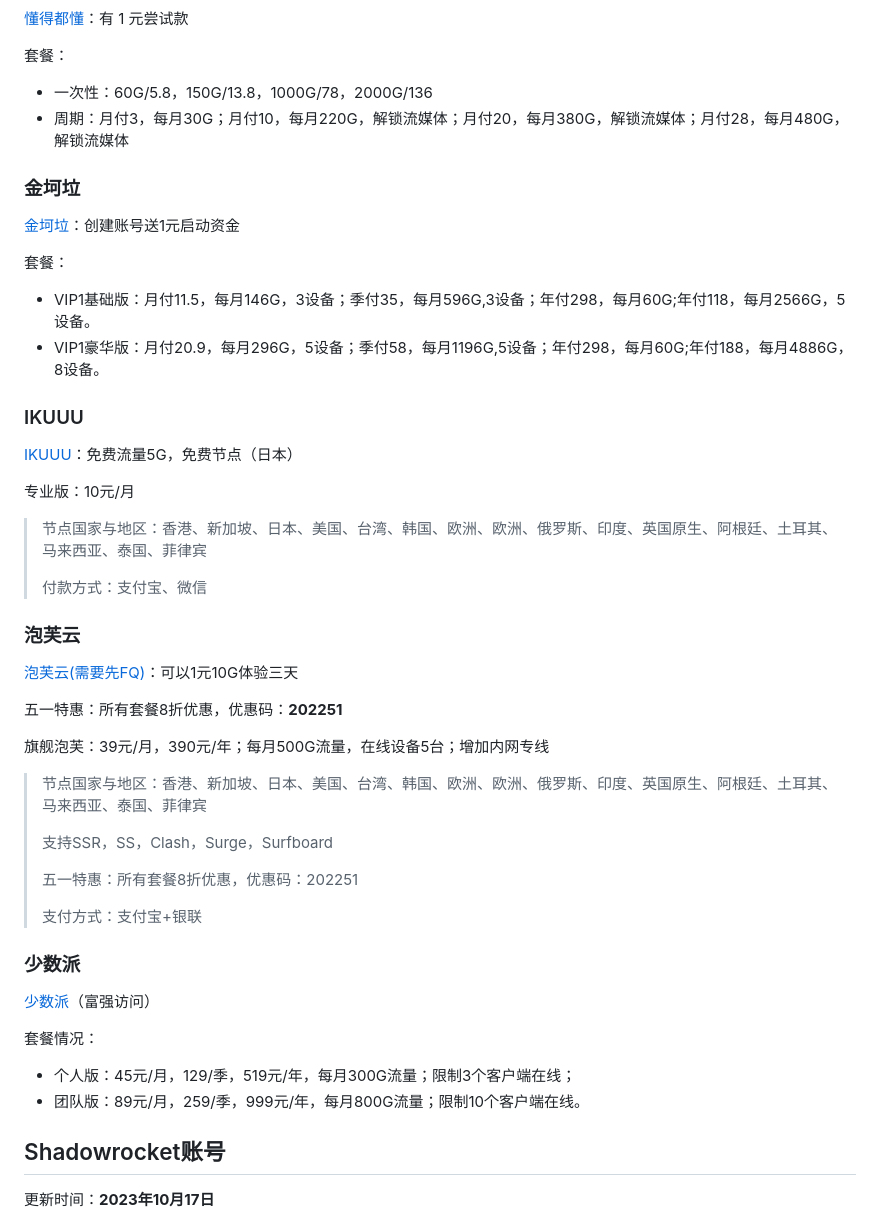
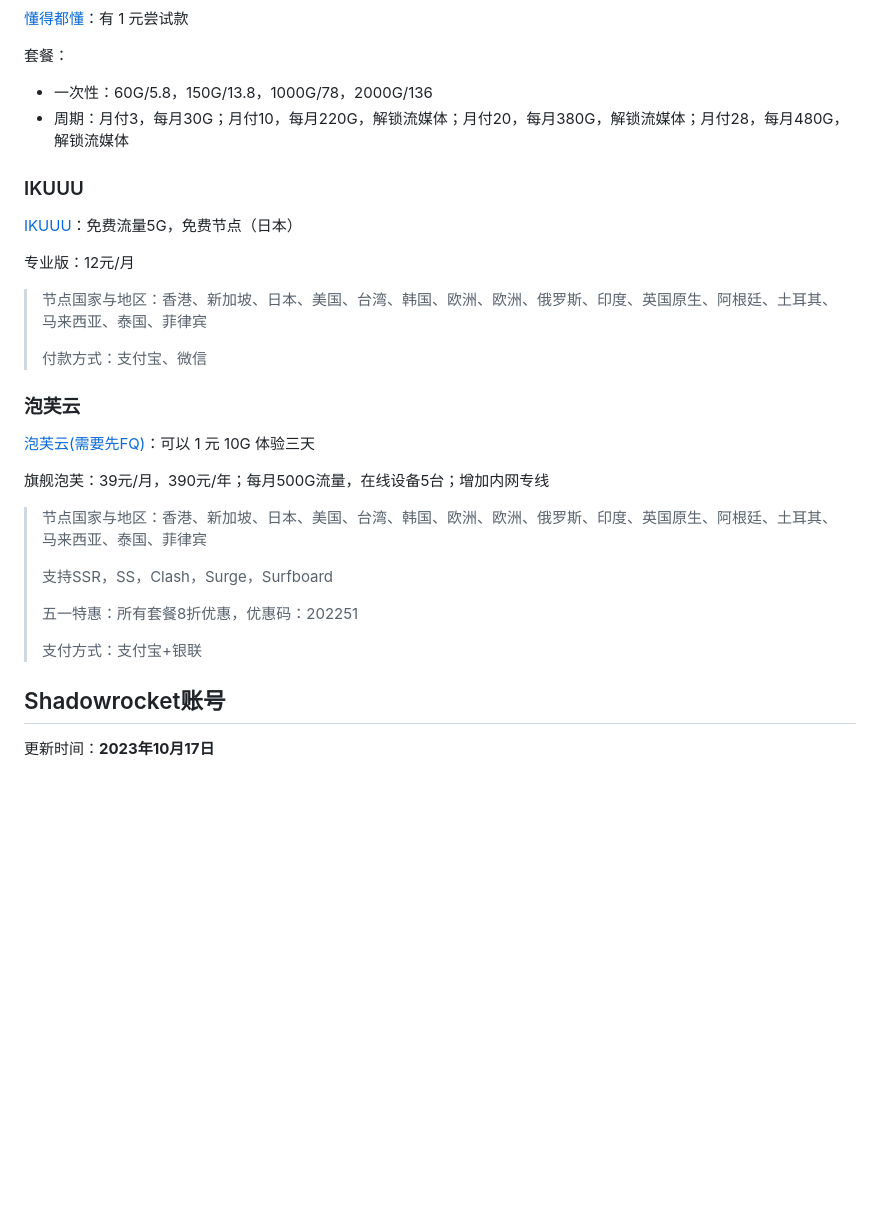
Before and after one commit to dongyubin/Free-AppleId-Serve, a Markdown page: README.md, the part around one of its changes. Drawn GitHub-style; blank space fills up the shorter version.

Commit message:
增加：教程 删除一些不能用的J场

```diff
--- a/README.md
+++ b/README.md
@@ -169,14 +173,5 @@ PS：最好月付，防止跑路！
 - 一次性：60G/5.8，150G/13.8，1000G/78，2000G/136
 - 周期：月付3，每月30G；月付10，每月220G，解锁流媒体；月付20，每月380G，解锁流媒体；月付28，每月480G，解锁流媒体
 
-### 金坷垃
-
-[金坷垃](https://jinkela.lol/auth/register?code=FumX)：创建账号送1元启动资金
-
-套餐：
-
-- VIP1基础版：月付11.5，每月146G，3设备；季付35，每月596G,3设备；年付298，每月60G;年付118，每月2566G，5设备。
-- VIP1豪华版：月付20.9，每月296G，5设备；季付58，每月1196G,5设备；年付298，每月60G;年付188，每月4886G，8设备。
-
 ### IKUUU
 
@@ -184,5 +179,5 @@ PS：最好月付，防止跑路！
 
-专业版：10元/月
+专业版：12元/月
 
 > 节点国家与地区：香港、新加坡、日本、美国、台湾、韩国、欧洲、欧洲、俄罗斯、印度、英国原生、阿根廷、土耳其、马来西亚、泰国、菲律宾
 >
@@ -190,9 +185,7 @@ PS：最好月付，防止跑路！
 
 ### 泡芙云
 
-[泡芙云(需要先FQ)](https://www.paofu.cloud/auth/register?code=2ME9)：可以1元10G体验三天
-
-五一特惠：所有套餐8折优惠，优惠码：**202251**
+[泡芙云(需要先FQ)](https://www.paofu.cloud/auth/register?code=BpsQ)：可以 1 元 10G 体验三天
 
 旗舰泡芙：39元/月，390元/年；每月500G流量，在线设备5台；增加内网专线
 
@@ -203,15 +196,6 @@ PS：最好月付，防止跑路！
 > 五一特惠：所有套餐8折优惠，优惠码：202251
 >
 > 支付方式：支付宝+银联
-
-### 少数派
-
-[少数派]([https://ssp-net.me/#/register?code=FhxwBddd](https://sspinet.com/#/register?code=FhxwBddd))（富强访问）
-
-套餐情况：
-
-- 个人版：45元/月，129/季，519元/年，每月300G流量；限制3个客户端在线；
-- 团队版：89元/月，259/季，999元/年，每月800G流量；限制10个客户端在线。
 
 
 ## Shadowrocket账号
```
Also changed, not shown: other parts of README.md (+5 -1 lines), images/20231122.png (added).
